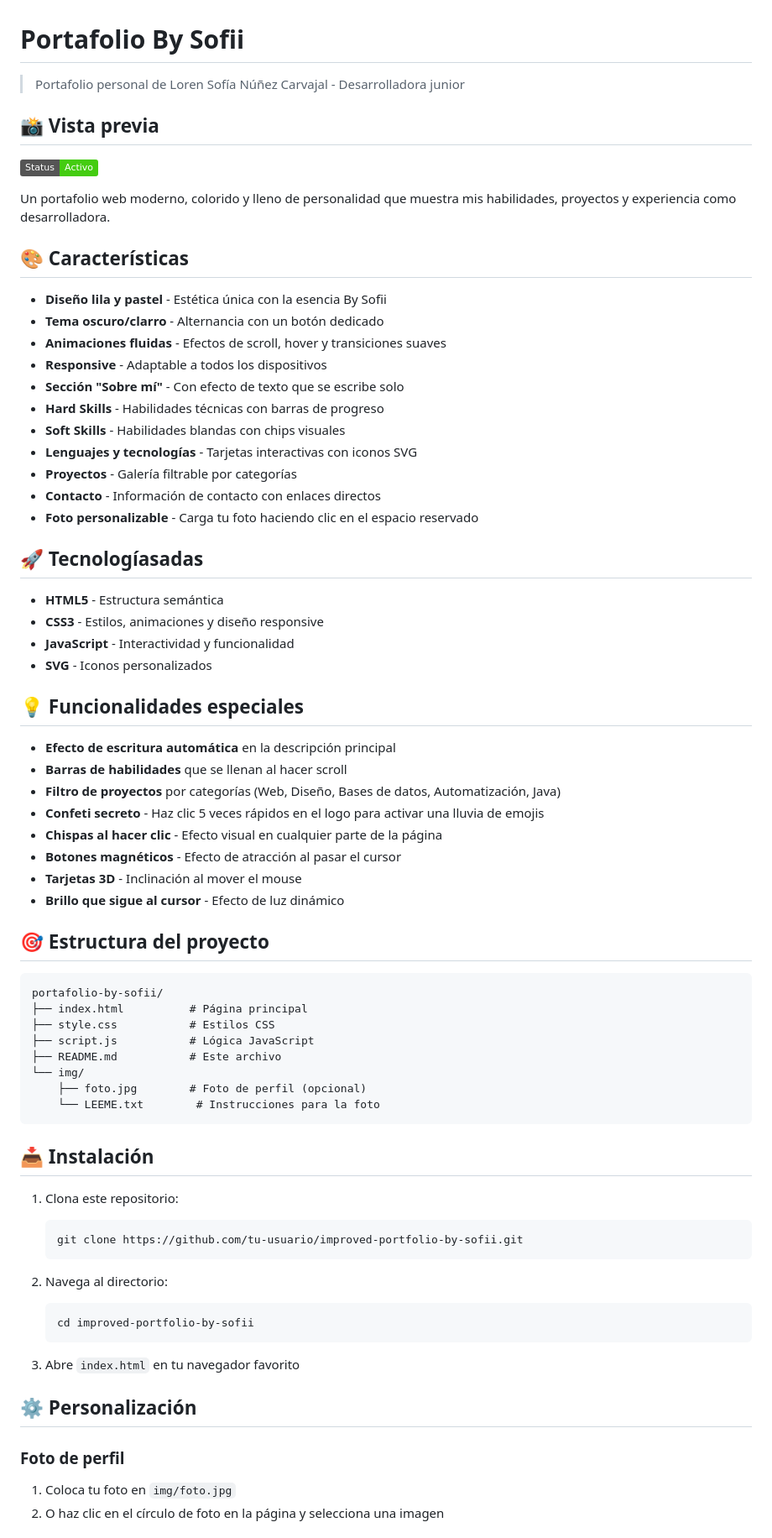
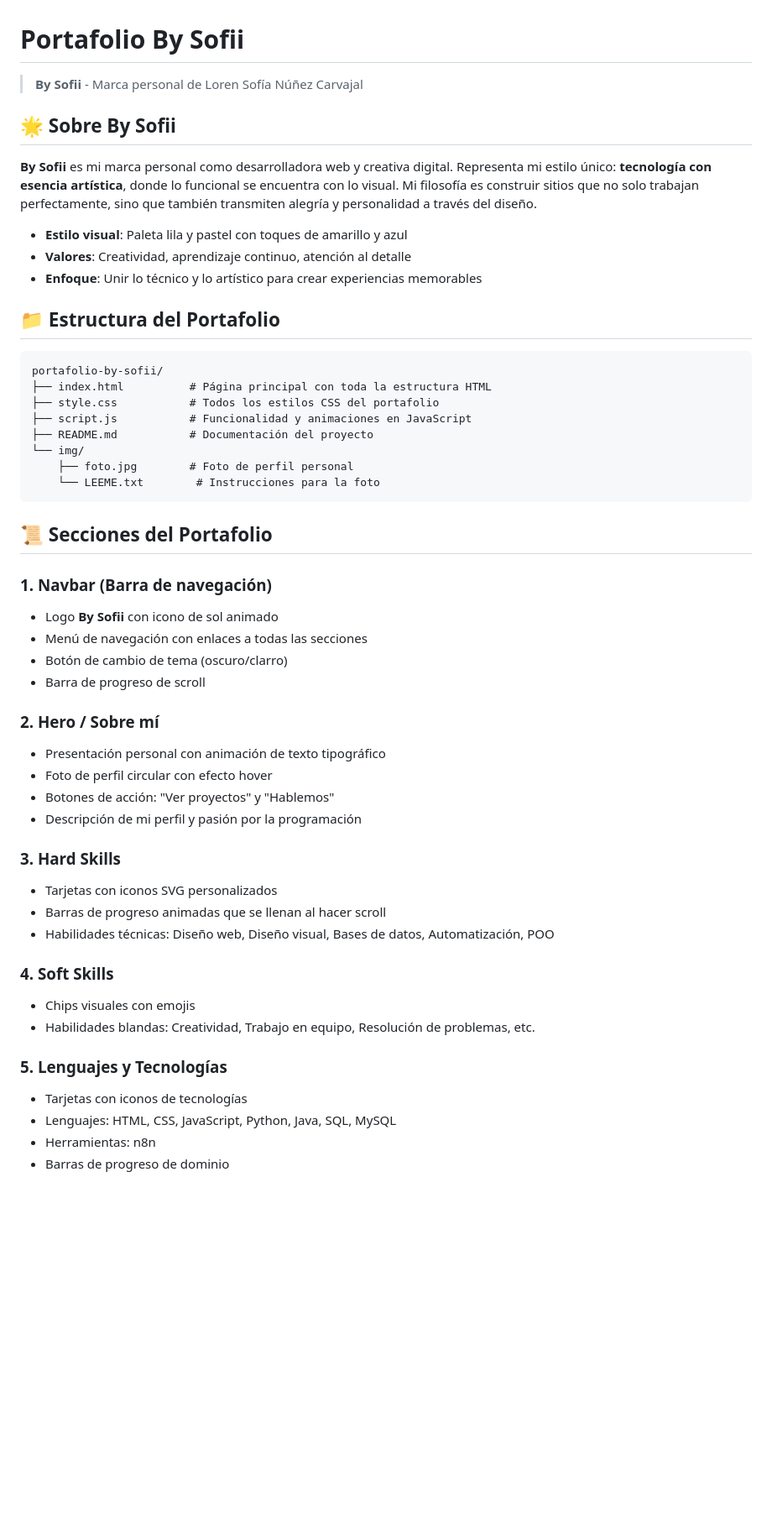
Before and after one commit to lorensofian-nu/improved-portfolio-by-sofii, a Markdown page: README.md, the part around one of its changes. Shown at 84% size. GitHub-like rendering; badges without logos; blank space fills up the shorter version.

````diff
--- a/README.md
+++ b/README.md
@@ -1,75 +1,54 @@
 # Portafolio By Sofii
 
-> Portafolio personal de Loren Sofía Núñez Carvajal - Desarrolladora junior
+> **By Sofii** - Marca personal de Loren Sofía Núñez Carvajal
 
-## 📸 Vista previa
+## 🌟 Sobre By Sofii
 
-![Portafolio By Sofii](https://img.shields.io/badge/Status-Activo-brightgreen)
+**By Sofii** es mi marca personal como desarrolladora web y creativa digital. Representa mi estilo único: **tecnología con esencia artística**, donde lo funcional se encuentra con lo visual. Mi filosofía es construir sitios que no solo trabajan perfectamente, sino que también transmiten alegría y personalidad a través del diseño.
 
-Un portafolio web moderno, colorido y lleno de personalidad que muestra mis habilidades, proyectos y experiencia como desarrolladora.
+- **Estilo visual**: Paleta lila y pastel con toques de amarillo y azul
+- **Valores**: Creatividad, aprendizaje continuo, atención al detalle
+- **Enfoque**: Unir lo técnico y lo artístico para crear experiencias memorables
 
-## 🎨 Características
-
-- **Diseño lila y pastel** - Estética única con la esencia By Sofii
-- **Tema oscuro/clarro** - Alternancia con un botón dedicado
-- **Animaciones fluidas** - Efectos de scroll, hover y transiciones suaves
-- **Responsive** - Adaptable a todos los dispositivos
-- **Sección "Sobre mí"** - Con efecto de texto que se escribe solo
-- **Hard Skills** - Habilidades técnicas con barras de progreso
-- **Soft Skills** - Habilidades blandas con chips visuales
-- **Lenguajes y tecnologías** - Tarjetas interactivas con iconos SVG
-- **Proyectos** - Galería filtrable por categorías
-- **Contacto** - Información de contacto con enlaces directos
-- **Foto personalizable** - Carga tu foto haciendo clic en el espacio reservado
-
-## 🚀 Tecnologíasadas
-
-- **HTML5** - Estructura semántica
-- **CSS3** - Estilos, animaciones y diseño responsive
-- **JavaScript** - Interactividad y funcionalidad
-- **SVG** - Iconos personalizados
-
-## 💡 Funcionalidades especiales
-
-- **Efecto de escritura automática** en la descripción principal
-- **Barras de habilidades** que se llenan al hacer scroll
-- **Filtro de proyectos** por categorías (Web, Diseño, Bases de datos, Automatización, Java)
-- **Confeti secreto** - Haz clic 5 veces rápidos en el logo para activar una lluvia de emojis
-- **Chispas al hacer clic** - Efecto visual en cualquier parte de la página
-- **Botones magnéticos** - Efecto de atracción al pasar el cursor
-- **Tarjetas 3D** - Inclinación al mover el mouse
-- **Brillo que sigue al cursor** - Efecto de luz dinámico
-
-## 🎯 Estructura del proyecto
+## 📁 Estructura del Portafolio
 
 ```
 portafolio-by-sofii/
-├── index.html          # Página principal
-├── style.css           # Estilos CSS
-├── script.js           # Lógica JavaScript
-├── README.md           # Este archivo
+├── index.html          # Página principal con toda la estructura HTML
+├── style.css           # Todos los estilos CSS del portafolio
+├── script.js           # Funcionalidad y animaciones en JavaScript
+├── README.md           # Documentación del proyecto
 └── img/
-    ├── foto.jpg        # Foto de perfil (opcional)
+    ├── foto.jpg        # Foto de perfil personal
     └── LEEME.txt        # Instrucciones para la foto
 ```
 
-## 📥 Instalación
+## 📜 Secciones del Portafolio
 
-1. Clona este repositorio:
-   ```bash
-   git clone https://github.com/tu-usuario/improved-portfolio-by-sofii.git
-   ```
+### 1. Navbar (Barra de navegación)
+- Logo **By Sofii** con icono de sol animado
+- Menú de navegación con enlaces a todas las secciones
+- Botón de cambio de tema (oscuro/clarro)
+- Barra de progreso de scroll
 
-2. Navega al directorio:
-   ```bash
-   cd improved-portfolio-by-sofii
-   ```
+### 2. Hero / Sobre mí
+- Presentación personal con animación de texto tipográfico
+- Foto de perfil circular con efecto hover
+- Botones de acción: "Ver proyectos" y "Hablemos"
+- Descripción de mi perfil y pasión por la programación
 
-3. Abre `index.html` en tu navegador favorito
+### 3. Hard Skills
+- Tarjetas con iconos SVG personalizados
+- Barras de progreso animadas que se llenan al hacer scroll
+- Habilidades técnicas: Diseño web, Diseño visual, Bases de datos, Automatización, POO
 
-## ⚙️ Personalización
+### 4. Soft Skills
+- Chips visuales con emojis
+- Habilidades blandas: Creatividad, Trabajo en equipo, Resolución de problemas, etc.
 
-### Foto de perfil
-1. Coloca tu foto en `img/foto.jpg`
-2. O haz clic en el círculo de foto en la página y selecciona una imagen
+### 5. Lenguajes y Tecnologías
+- Tarjetas con iconos de tecnologías
+- Lenguajes: HTML, CSS, JavaScript, Python, Java, SQL, MySQL
+- Herramientas: n8n
+- Barras de progreso de dominio
 
````
Also changed, not shown: other parts of README.md (+120 -46 lines).
